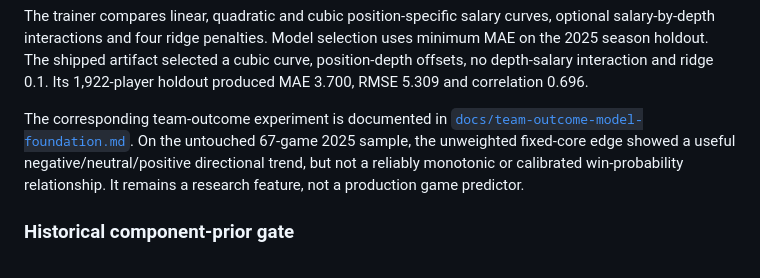
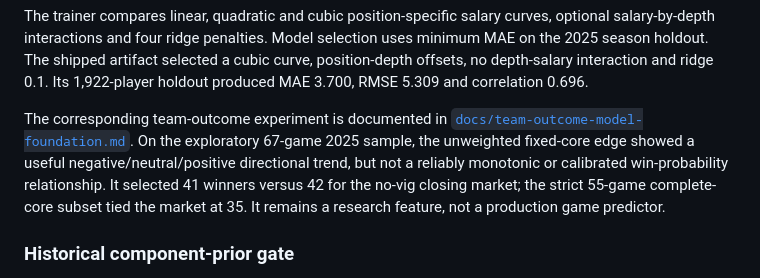
Before and after one commit to Dave356w/-nfl-top25-rankings, a Markdown page: README.md, the part around the change. GitHub-like rendering.

Commit message:
Add closing market comparison to outcome outline

```diff
--- a/README.md
+++ b/README.md
@@ -621,10 +621,11 @@ correlation 0.696.
 
 The corresponding team-outcome experiment is documented in
 [`docs/team-outcome-model-foundation.md`](docs/team-outcome-model-foundation.md).
-On the untouched 67-game 2025 sample, the unweighted fixed-core edge showed a
+On the exploratory 67-game 2025 sample, the unweighted fixed-core edge showed a
 useful negative/neutral/positive directional trend, but not a reliably monotonic
-or calibrated win-probability relationship. It remains a research feature, not
-a production game predictor.
+or calibrated win-probability relationship. It selected 41 winners versus 42
+for the no-vig closing market; the strict 55-game complete-core subset tied the
+market at 35. It remains a research feature, not a production game predictor.
 
 ### Historical component-prior gate
 
```
Also changed, not shown: docs/team-outcome-model-foundation.md (+89 -6 lines).
